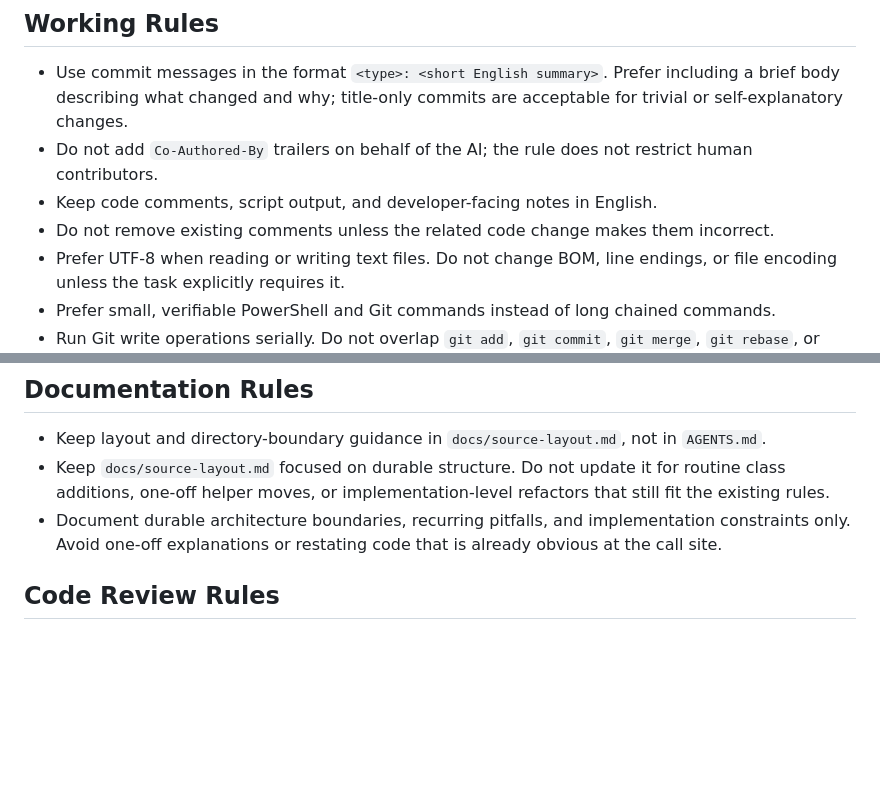
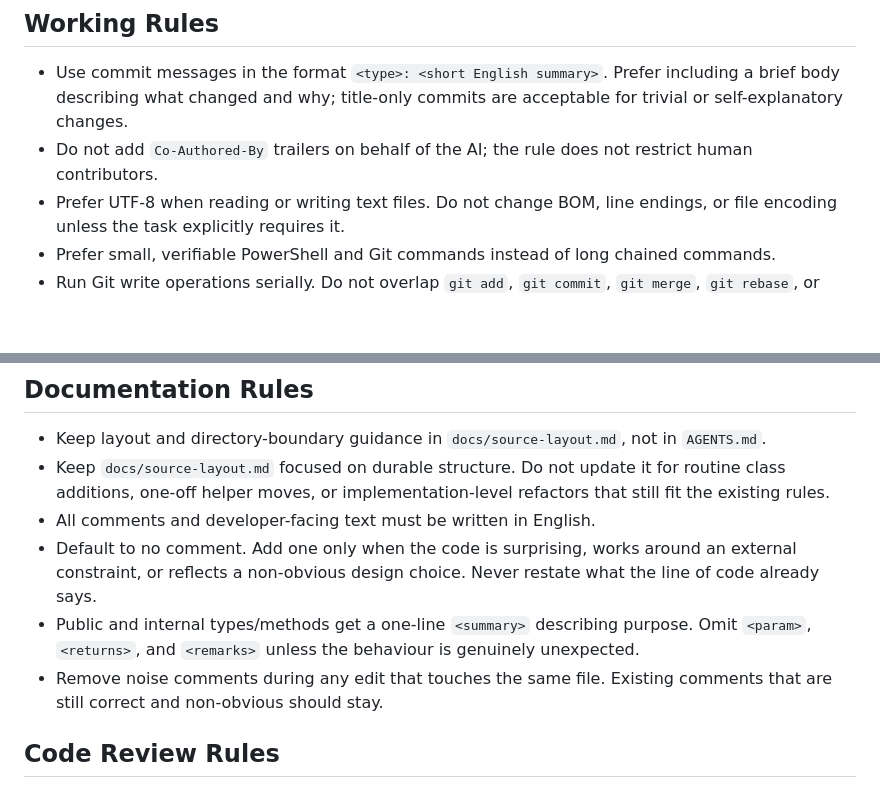
Before and after one commit to YeahOSS/WinCraft, a Markdown page: AGENTS.md, 2 parts joined by grey strips. Drawn GitHub-style; blank space fills up the shorter version.

Commit message:
docs: consolidate comment conventions into Documentation Rules

```diff
--- a/AGENTS.md
+++ b/AGENTS.md
@@ -35,8 +35,6 @@ call out the most-repeated violations to prevent the agent from guessing.
 ## Working Rules
 - Use commit messages in the format `<type>: <short English summary>`.  Prefer including a brief body describing what changed and why; title-only commits are acceptable for trivial or self-explanatory changes.
 - Do not add `Co-Authored-By` trailers on behalf of the AI; the rule does not restrict human contributors.
-- Keep code comments, script output, and developer-facing notes in English.
-- Do not remove existing comments unless the related code change makes them incorrect.
 - Prefer UTF-8 when reading or writing text files. Do not change BOM, line endings, or file encoding unless the task explicitly requires it.
 - Prefer small, verifiable PowerShell and Git commands instead of long chained commands.
 - Run Git write operations serially. Do not overlap `git add`, `git commit`, `git merge`, `git rebase`, or branch-changing commands.
@@ -52,7 +50,10 @@ call out the most-repeated violations to prevent the agent from guessing.
 ## Documentation Rules
 - Keep layout and directory-boundary guidance in `docs/source-layout.md`, not in `AGENTS.md`.
 - Keep `docs/source-layout.md` focused on durable structure. Do not update it for routine class additions, one-off helper moves, or implementation-level refactors that still fit the existing rules.
-- Document durable architecture boundaries, recurring pitfalls, and implementation constraints only. Avoid one-off explanations or restating code that is already obvious at the call site.
+- All comments and developer-facing text must be written in English.
+- Default to no comment.  Add one only when the code is surprising, works around an external constraint, or reflects a non-obvious design choice.  Never restate what the line of code already says.
+- Public and internal types/methods get a one-line `<summary>` describing purpose.  Omit `<param>`, `<returns>`, and `<remarks>` unless the behaviour is genuinely unexpected.
+- Remove noise comments during any edit that touches the same file.  Existing comments that are still correct and non-obvious should stay.
 
 ## Code Review Rules
 - Treat `src/third_party/LzmaSdk/` as vendored third-party LZMA SDK code. Review guidance and source details live in `src/third_party/LzmaSdk/README.md`. Do not review these files for style, naming, modernization, analyzer cleanup, or refactoring.
```
